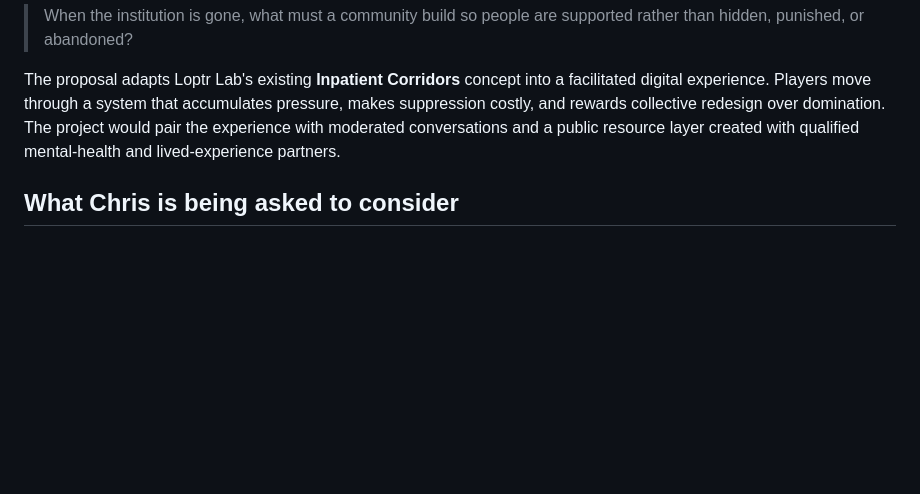
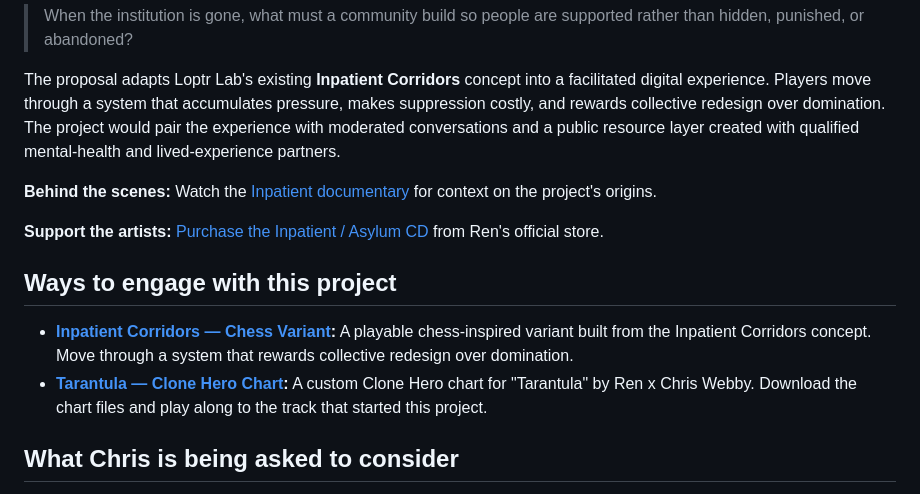
Before and after one commit to ibloud/inpatient-corridors-review, a Markdown page: README.md, the part around one of its changes. GitHub-like rendering; blank space fills up the shorter version.

```diff
--- a/README.md
+++ b/README.md
@@ -9,6 +9,15 @@ This repository proposes a small, playable public-interest project connecting th
 > When the institution is gone, what must a community build so people are supported rather than hidden, punished, or abandoned?
 
 The proposal adapts Loptr Lab's existing **Inpatient Corridors** concept into a facilitated digital experience. Players move through a system that accumulates pressure, makes suppression costly, and rewards collective redesign over domination. The project would pair the experience with moderated conversations and a public resource layer created with qualified mental-health and lived-experience partners.
+
+**Behind the scenes:** Watch the [Inpatient documentary](https://youtu.be/JadrrdwzO1U) for context on the project's origins.
+
+**Support the artists:** [Purchase the Inpatient / Asylum CD](https://renmakesmerch.com/en-us/products/inpatient-asylum-cd) from Ren's official store.
+
+## Ways to engage with this project
+
+- **[Inpatient Corridors — Chess Variant](VARIANT-RULES.md):** A playable chess-inspired variant built from the Inpatient Corridors concept. Move through a system that rewards collective redesign over domination.
+- **[Tarantula — Clone Hero Chart](https://ibloud.github.io/tarantula-clone-hero/):** A custom Clone Hero chart for "Tarantula" by Ren x Chris Webby. Download the chart files and play along to the track that started this project.
 
 ## What Chris is being asked to consider
 
```
Also changed, not shown: other parts of README.md (+4 -3 lines).
